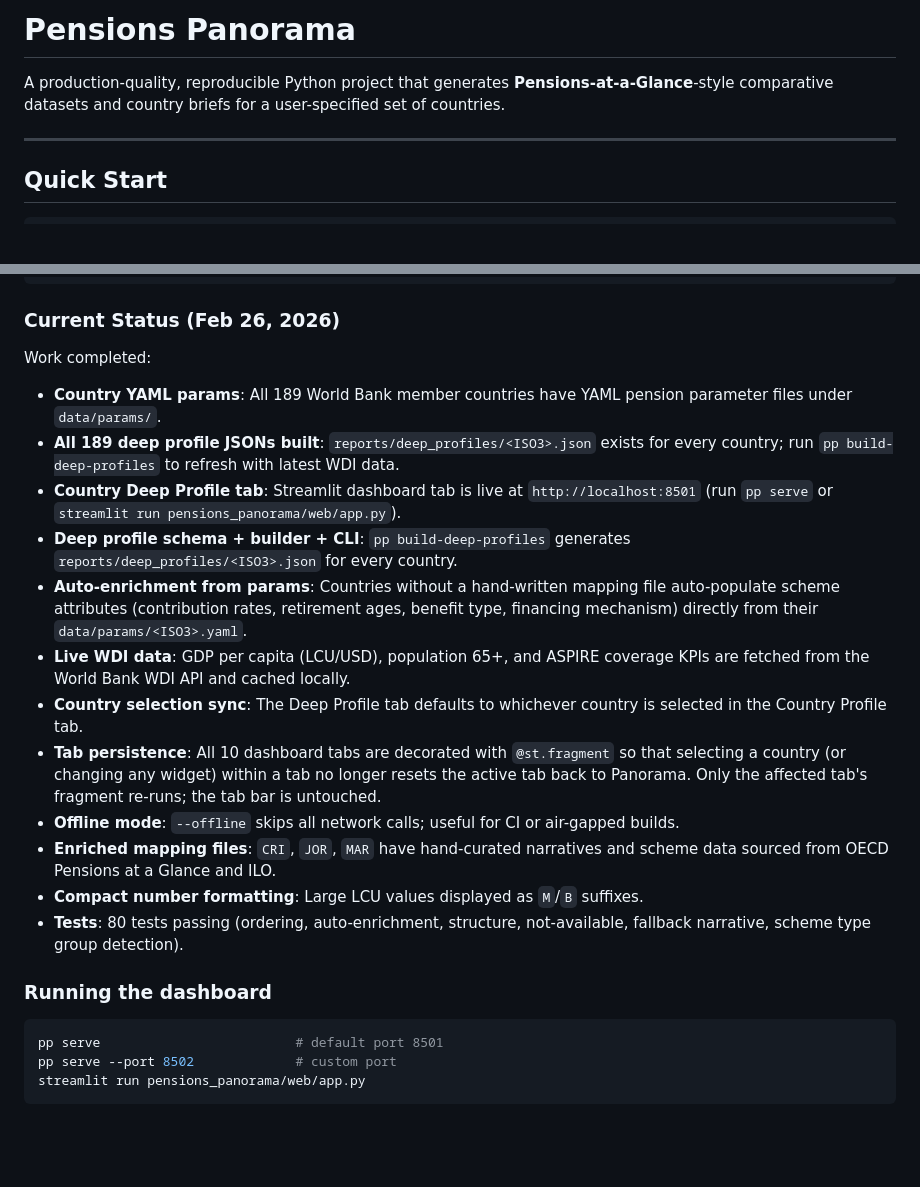
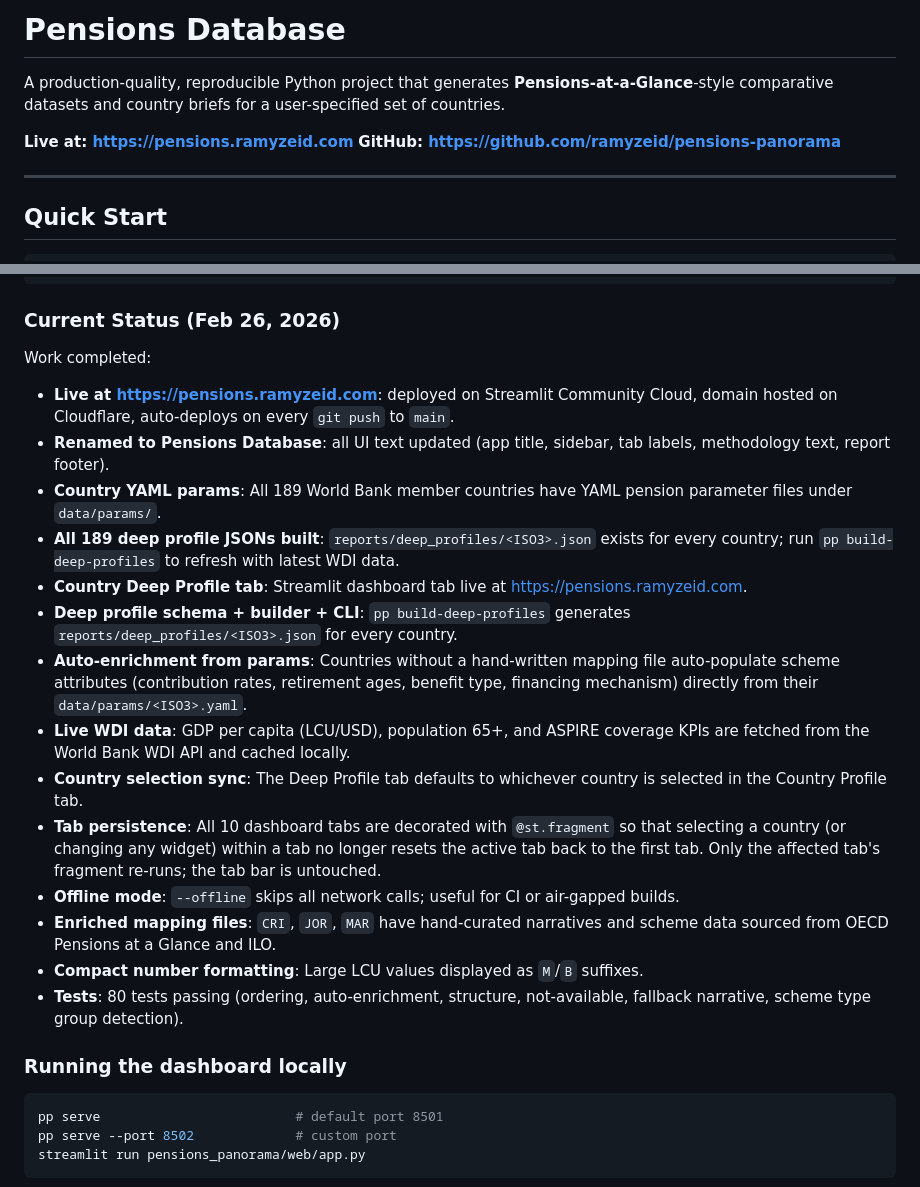
Before and after one commit to ramyzeid/pensions-panorama, a Markdown page: README.md, 2 parts joined by grey strips. Drawn GitHub-style; blank space fills up the shorter version.

Commit message:
Update README: rename to Pensions Database, add live URL
Co-Authored-By: Claude Sonnet 4.6 <noreply@anthropic.com>

````diff
--- a/README.md
+++ b/README.md
@@ -1,8 +1,11 @@
-# Pensions Panorama
+# Pensions Database
 
 A production-quality, reproducible Python project that generates
 **Pensions-at-a-Glance**-style comparative datasets and country briefs
 for a user-specified set of countries.
+
+**Live at: https://pensions.ramyzeid.com**
+**GitHub: https://github.com/ramyzeid/pensions-panorama**
 
 ---
 
@@ -132,12 +135,15 @@ pp build-deep-profiles --countries CRI --offline
 ### Current Status (Feb 26, 2026)
 
 Work completed:
+- **Live at https://pensions.ramyzeid.com**: deployed on Streamlit Community Cloud,
+  domain hosted on Cloudflare, auto-deploys on every `git push` to `main`.
+- **Renamed to Pensions Database**: all UI text updated (app title, sidebar, tab labels,
+  methodology text, report footer).
 - **Country YAML params**: All 189 World Bank member countries have YAML pension
   parameter files under `data/params/`.
 - **All 189 deep profile JSONs built**: `reports/deep_profiles/<ISO3>.json` exists
   for every country; run `pp build-deep-profiles` to refresh with latest WDI data.
-- **Country Deep Profile tab**: Streamlit dashboard tab is live at
-  `http://localhost:8501` (run `pp serve` or `streamlit run pensions_panorama/web/app.py`).
+- **Country Deep Profile tab**: Streamlit dashboard tab live at https://pensions.ramyzeid.com.
 - **Deep profile schema + builder + CLI**: `pp build-deep-profiles` generates
   `reports/deep_profiles/<ISO3>.json` for every country.
 - **Auto-enrichment from params**: Countries without a hand-written mapping file
@@ -149,7 +155,7 @@ Work completed:
   selected in the Country Profile tab.
 - **Tab persistence**: All 10 dashboard tabs are decorated with `@st.fragment` so that
   selecting a country (or changing any widget) within a tab no longer resets the active
-  tab back to Panorama. Only the affected tab's fragment re-runs; the tab bar is
+  tab back to the first tab. Only the affected tab's fragment re-runs; the tab bar is
   untouched.
 - **Offline mode**: `--offline` skips all network calls; useful for CI or air-gapped builds.
 - **Enriched mapping files**: `CRI`, `JOR`, `MAR` have hand-curated narratives and
@@ -158,7 +164,7 @@ Work completed:
 - **Tests**: 80 tests passing (ordering, auto-enrichment, structure, not-available,
   fallback narrative, scheme type group detection).
 
-### Running the dashboard
+### Running the dashboard locally
 
 ```bash
 pp serve                         # default port 8501
````
